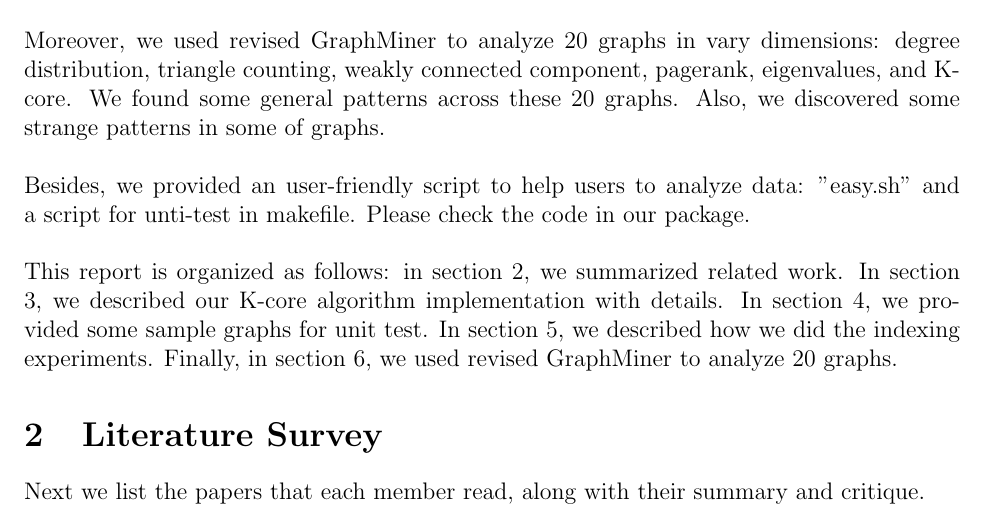
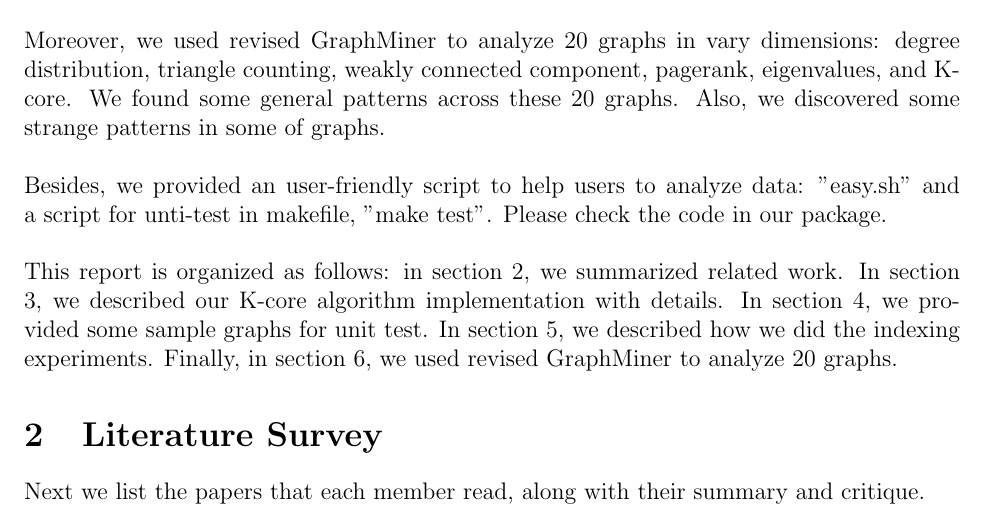
Before and after one commit to LeoHung/multimedia_phase1, a LaTeX document (report/paper_phase3.tex, which reads report/000introduction.tex): part of page 1 of 26, cut so that both start at the same text. Compiled offline with pdfLaTeX.

Commit message:
fix typo

```diff
--- a/report/000introduction.tex
+++ b/report/000introduction.tex
@@ -7,7 +7,7 @@ We strengthened GraphMiner in two ways: First, we added K-core detection algorit
 Moreover, we used revised GraphMiner to analyze 20 graphs in vary dimensions: degree distribution, triangle counting, weakly connected component, pagerank, eigenvalues, and K-core. We found some general patterns across these 20 graphs. Also, we discovered some strange patterns in some of graphs.
 \\
 \\
-Besides, we provided an user-friendly script to help users to analyze data: "easy.sh" and a script for unti-test in makefile. Please check the code in our package.
+Besides, we provided an user-friendly script to help users to analyze data: "easy.sh" and a script for unti-test in makefile, "make test". Please check the code in our package.
 \\
 \\
 This report is organized as follows: in section 2, we summarized related work. In section 3, we described our K-core algorithm implementation with details. In section 4, we provided some sample graphs for unit test. In section 5, we described how we did the indexing experiments. Finally, in section 6, we used revised GraphMiner to analyze 20 graphs.
```
Also changed, not shown: report/paper_phase3.pdf, 1 other file.
